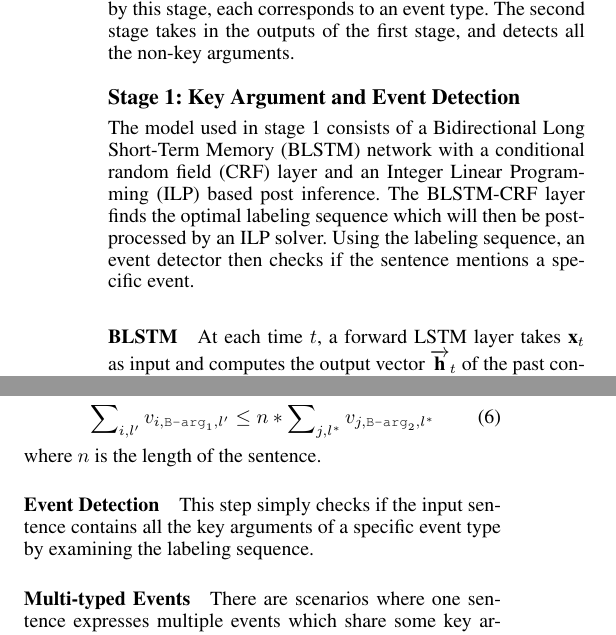
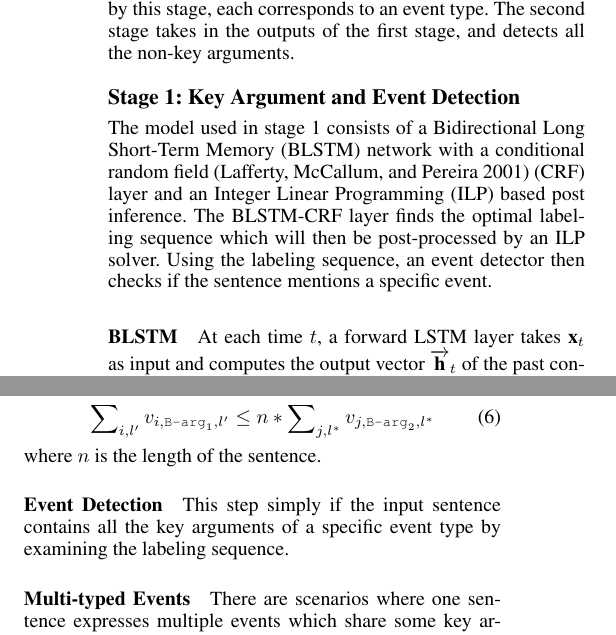
Before and after one commit to chrsitinass/ee_submission, a LaTeX paper (submission.tex, which reads Model.tex): two parts of the columns of page 4 of 8, joined at a grey line, cut so that both start at the same text. Compiled offline with pdfLaTeX.

Commit message:
minor in model

```diff
--- a/Model.tex
+++ b/Model.tex
@@ -37,7 +37,7 @@ second stage takes in the outputs of the first stage, and detects all the non-ke
 
 
 \subsection{Stage 1: Key Argument and Event Detection \label{evede}}
-The model used in stage 1 consists of a Bidirectional Long Short-Term Memory (BLSTM) network with a conditional random field (CRF) layer
+The model used in stage 1 consists of a Bidirectional Long Short-Term Memory (BLSTM) network with a conditional random field \cite{lafferty2001conditional}  (CRF) layer
 and an Integer Linear Programming (ILP) based post inference. The BLSTM-CRF layer finds the optimal labeling sequence which will then be
 post-processed by an ILP solver. Using the labeling sequence, an event detector then checks if the sentence mentions a specific event.
 
@@ -106,7 +106,8 @@ where we consider the following four constraints:
 where $n$ is the length of the sentence.
 
 \paragraph{Event Detection}
-This step simply checks if the input sentence contains all the key arguments of a specific event type by
+This step simply %maps the input sentence to a specific event type, checking
+if the input sentence contains all the key arguments of a specific event type by
 examining the labeling sequence. % produced by the ILP post-inference layer.
 
 
```
